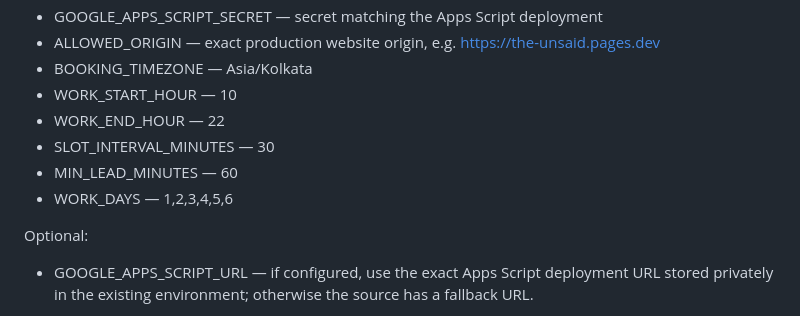
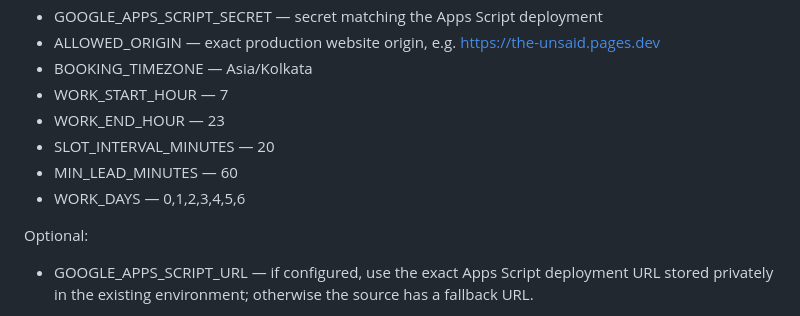
Before and after one commit to BreatheAndHeal/BreatheAndHeal.github.io, a Markdown page: CLOUDFLARE_MIGRATION.md, the part around the change. GitHub-like rendering.

Commit message:
Align booking availability with daily 20-minute schedule

```diff
--- a/CLOUDFLARE_MIGRATION.md
+++ b/CLOUDFLARE_MIGRATION.md
@@ -29,11 +29,11 @@ Required for the current code:
 - GOOGLE_APPS_SCRIPT_SECRET — secret matching the Apps Script deployment
 - ALLOWED_ORIGIN — exact production website origin, e.g. https://the-unsaid.pages.dev
 - BOOKING_TIMEZONE — Asia/Kolkata
-- WORK_START_HOUR — 10
-- WORK_END_HOUR — 22
-- SLOT_INTERVAL_MINUTES — 30
+- WORK_START_HOUR — 7
+- WORK_END_HOUR — 23
+- SLOT_INTERVAL_MINUTES — 20
 - MIN_LEAD_MINUTES — 60
-- WORK_DAYS — 1,2,3,4,5,6
+- WORK_DAYS — 0,1,2,3,4,5,6
 
 Optional:
 - GOOGLE_APPS_SCRIPT_URL — if configured, use the exact Apps Script deployment URL stored privately in the existing environment; otherwise the source has a fallback URL.
```
